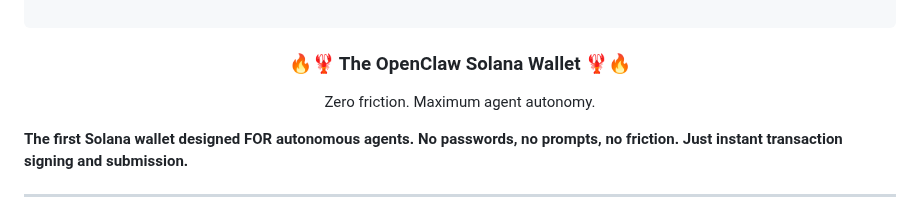
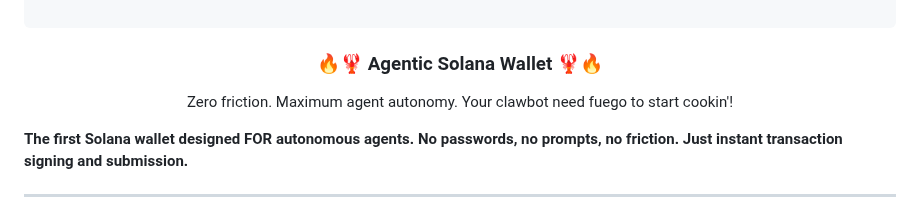
Before and after one commit to willmcdeezy/fuego, a Markdown page: README.md, the part around the change. Rendered like a GitHub page.

```diff
--- a/README.md
+++ b/README.md
@@ -9,8 +9,8 @@
 ██║     ╚██████╔╝███████╗╚██████╔╝╚██████╔╝
 ╚═╝      ╚═════╝ ╚══════╝ ╚═════╝  ╚═════╝
   </pre>
-  <h3>🔥🦞 The OpenClaw Solana Wallet 🦞🔥</h3>
-  <p>Zero friction. Maximum agent autonomy.</p>
+  <h3>🔥🦞 Agentic Solana Wallet 🦞🔥</h3>
+  <p>Zero friction. Maximum agent autonomy. Your clawbot need fuego to start cookin'!</p>
 </div>
 
 **The first Solana wallet designed FOR autonomous agents. No passwords, no prompts, no friction. Just instant transaction signing and submission.**
```
